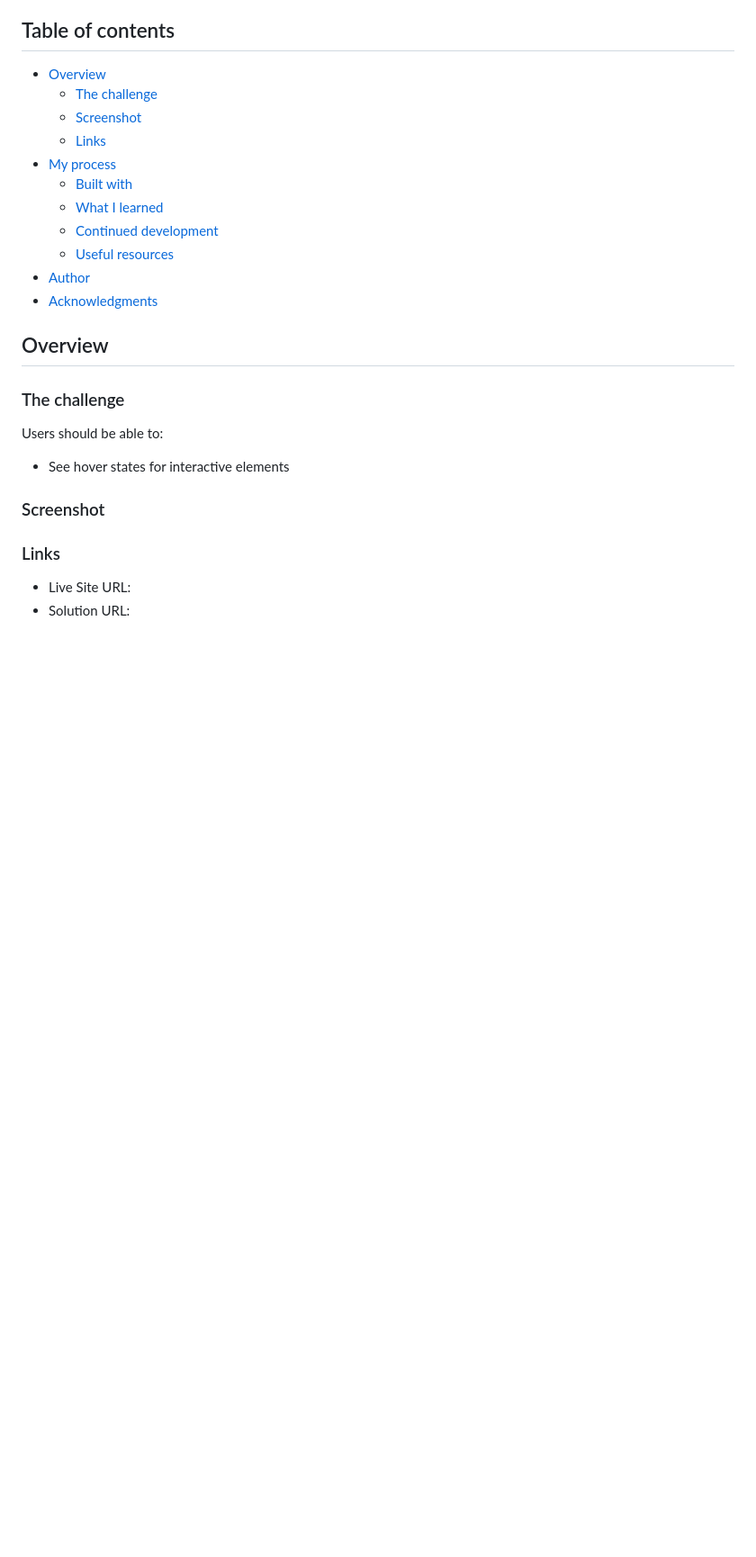
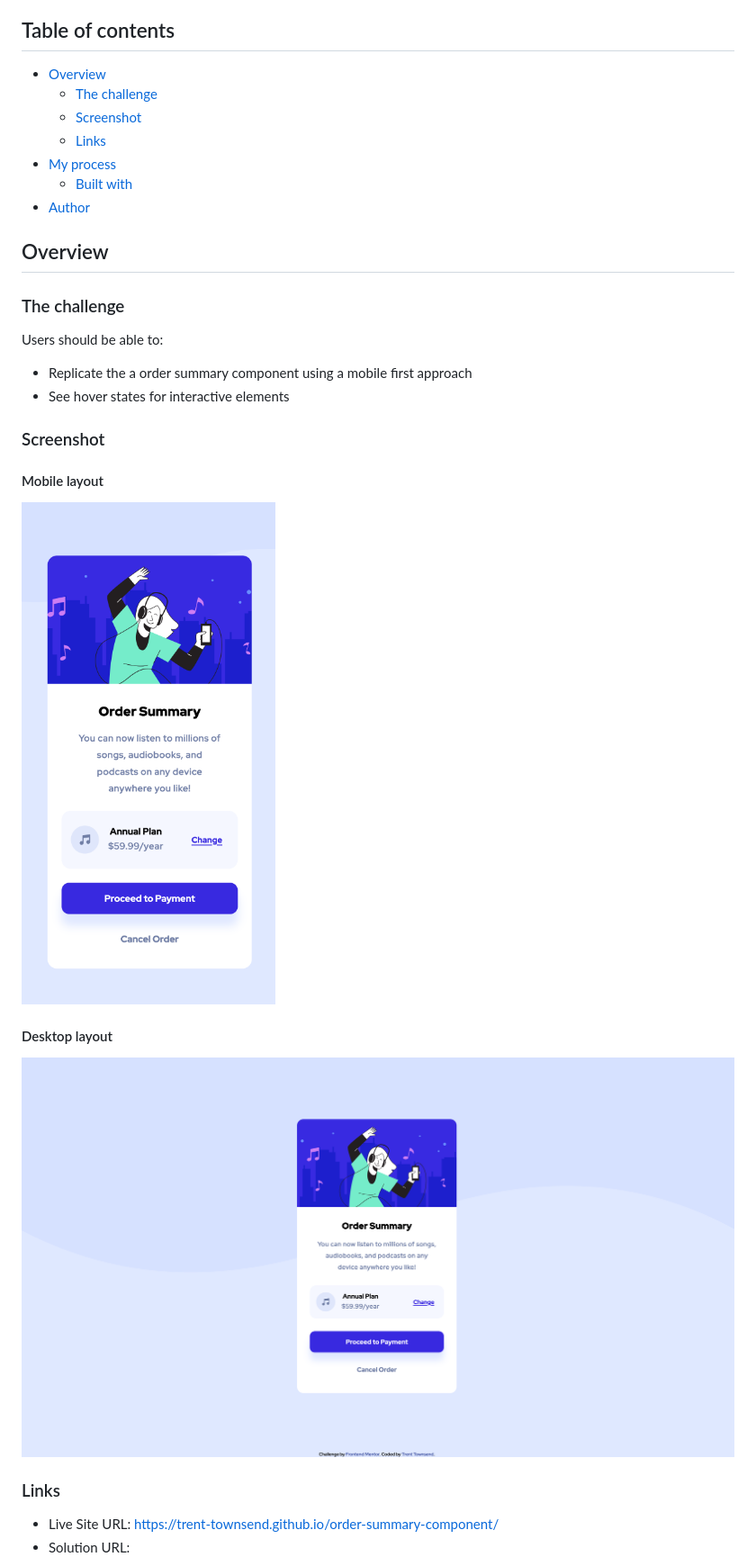
Before and after one commit to trent-townsend/order-summary-component, a Markdown page: README.md, the part around the change printed below. Shown: that part at 90% size. Rendered like a GitHub page; pictures changed too: images/screenshot-desktop.png (added), images/screenshot-mobile.png (added); blank space fills up the shorter version.

```diff
--- a/README.md
+++ b/README.md
@@ -10,27 +10,24 @@ This is a solution to the [Order summary card challenge on Frontend Mentor](http
   - [Links](#links)
 - [My process](#my-process)
   - [Built with](#built-with)
-  - [What I learned](#what-i-learned)
-  - [Continued development](#continued-development)
-  - [Useful resources](#useful-resources)
 - [Author](#author)
-- [Acknowledgments](#acknowledgments)
-
-
 
 ## Overview
 
 ### The challenge
 
 Users should be able to:
-
+- Replicate the a order summary component using a mobile first approach
 - See hover states for interactive elements
 
 ### Screenshot
 
-
+#### Mobile layout
+![Screenshot of mobile layout](./images/screenshot-mobile.png)
+#### Desktop layout
+![Screenshot of desktop layout](./images/screenshot-desktop.png)
 
 ### Links
 
-- Live Site URL:
+- Live Site URL: https://trent-townsend.github.io/order-summary-component/
 - Solution URL:
```
Also changed, not shown: other parts of README.md (+9 -9 lines).
